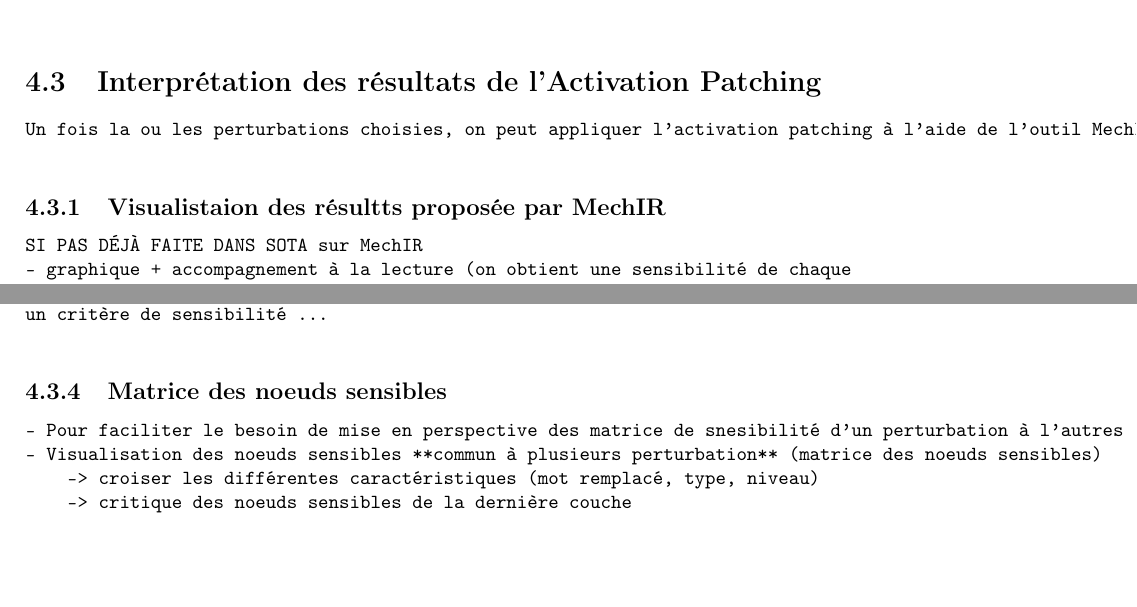
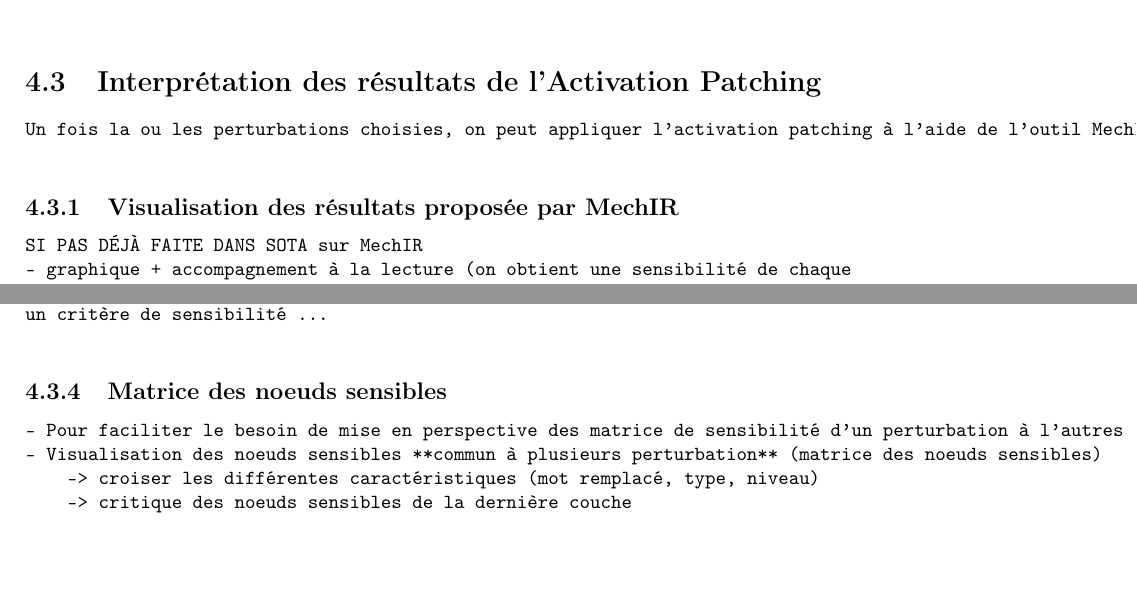
Before and after one commit to madelvallezpro/RAGRights, a LaTeX document (rapportS10/rapport/main.tex, which reads rapportS10/rapport/methodo/methodo.tex): two parts of page 12 of 20, joined at a grey line, cut so that both start at the same text. Compiled offline with pdfLaTeX.

Commit message:
corrections orthographe

```diff
--- a/rapportS10/rapport/methodo/methodo.tex
+++ b/rapportS10/rapport/methodo/methodo.tex
@@ -50,9 +50,9 @@ SI PAS DÉJÀ PRÉSENTÉ DANS PARTIE DE L'ÉTAT DE L'ART SUR MECHIR
 
 \section{Interprétation des résultats de l'Activation Patching}
     \begin{verbatim}
-Un fois la ou les perturbations choisies, on peut appliquer l'activation patching à l'aide de l'outil MechIR. ON propose dans cette partie des visualisation des résultats supplémentaires pour faciliter et/ou éclairer l'analyse.
+Un fois la ou les perturbations choisies, on peut appliquer l'activation patching à l'aide de l'outil MechIR. On propose dans cette partie des visualisation des résultats supplémentaires pour faciliter et/ou éclairer l'analyse.
     \end{verbatim}
-    \subsection{Visualistaion des résultts proposée par MechIR}
+    \subsection{Visualisation des résultats proposée par MechIR}
         \begin{verbatim}
 SI PAS DÉJÀ FAITE DANS SOTA sur MechIR
 - graphique + accompagnement à la lecture (on obtient une sensibilité de chaque
@@ -76,7 +76,7 @@ un critère de sensibilité ...
 
     \subsection{Matrice des noeuds sensibles}
         \begin{verbatim}
-- Pour faciliter le besoin de mise en perspective des matrice de snesibilité d'un perturbation à l'autres ...
+- Pour faciliter le besoin de mise en perspective des matrice de sensibilité d'un perturbation à l'autres ...
 - Visualisation des noeuds sensibles **commun à plusieurs perturbation** (matrice des noeuds sensibles)
     -> croiser les différentes caractéristiques (mot remplacé, type, niveau)
     -> critique des noeuds sensibles de la dernière couche
```
Also changed, not shown: rapportS10/notes.md (+3 -0 lines), rapportS10/rapport/main.pdf.
